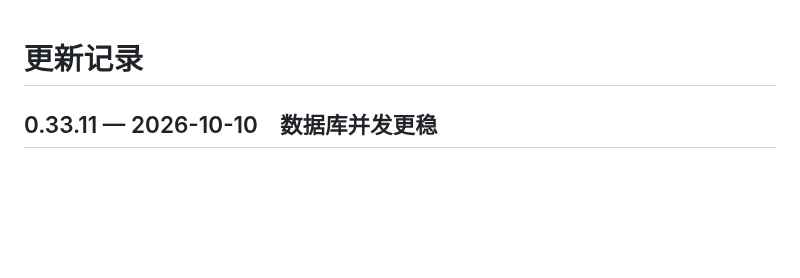
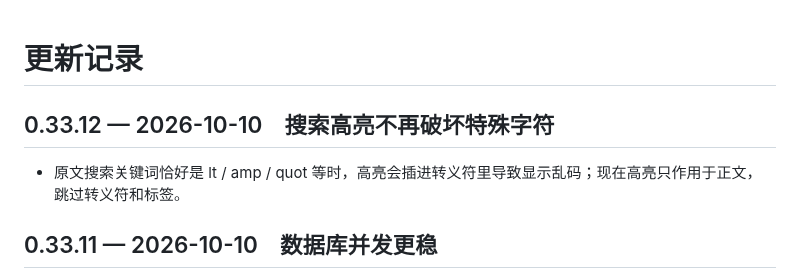
Before and after one commit to Henrykeep/qunbao, a Markdown page: CHANGELOG.md, the part around the change. Drawn GitHub-style; blank space fills up the shorter version.

Commit message:
v0.33.12: 搜索高亮不破坏转义符

```diff
--- a/CHANGELOG.md
+++ b/CHANGELOG.md
@@ -1,4 +1,7 @@
 # 更新记录
+
+## 0.33.12 — 2026-10-10　搜索高亮不再破坏特殊字符
+- 原文搜索关键词恰好是 lt / amp / quot 等时，高亮会插进转义符里导致显示乱码；现在高亮只作用于正文，跳过转义符和标签。
 
 ## 0.33.11 — 2026-10-10　数据库并发更稳
 - SQLite 开启 WAL + 30 秒忙等待：自动整理 6 路并发写入、消息入库、前端读取互不阻塞，避免「database is locked」。
```
